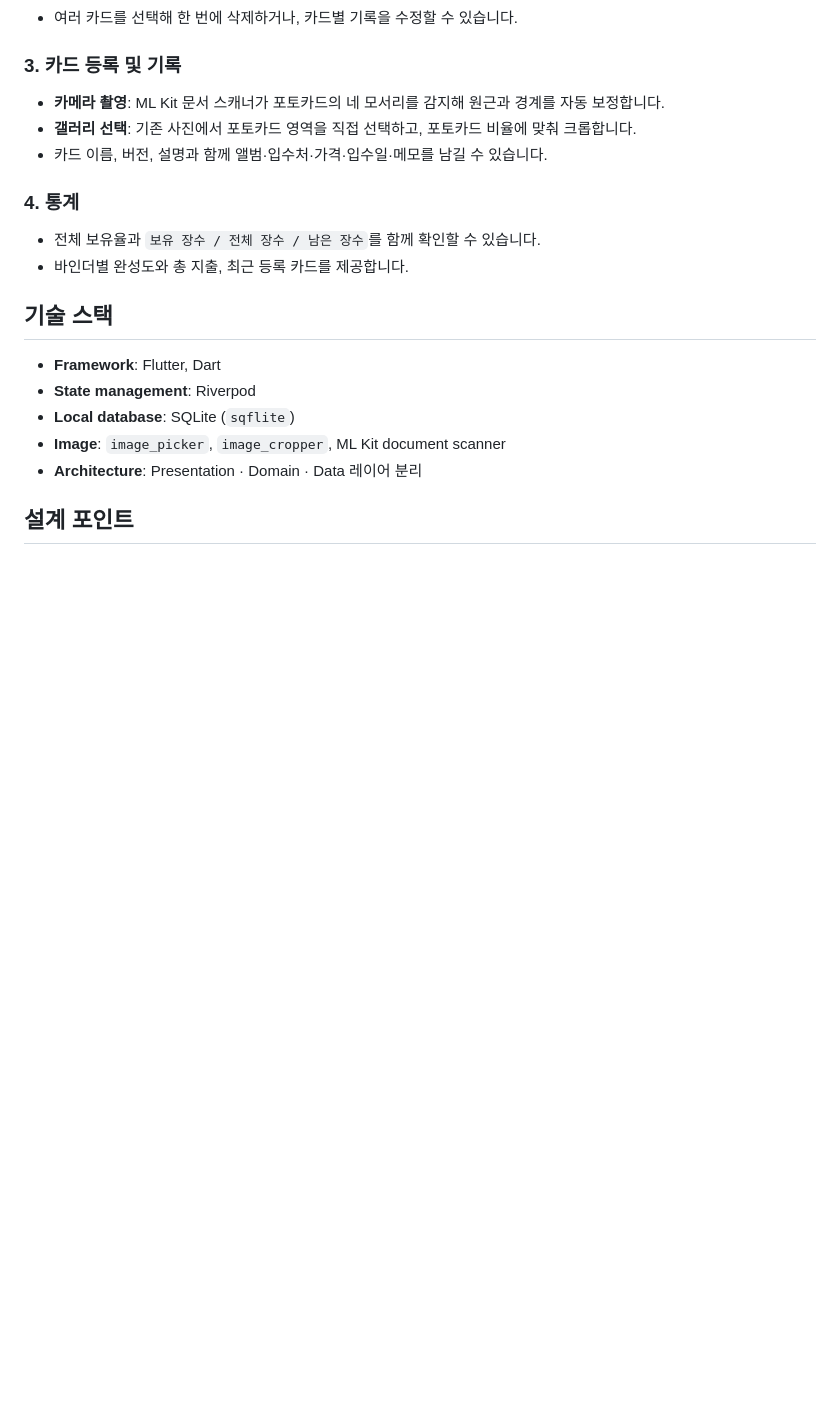
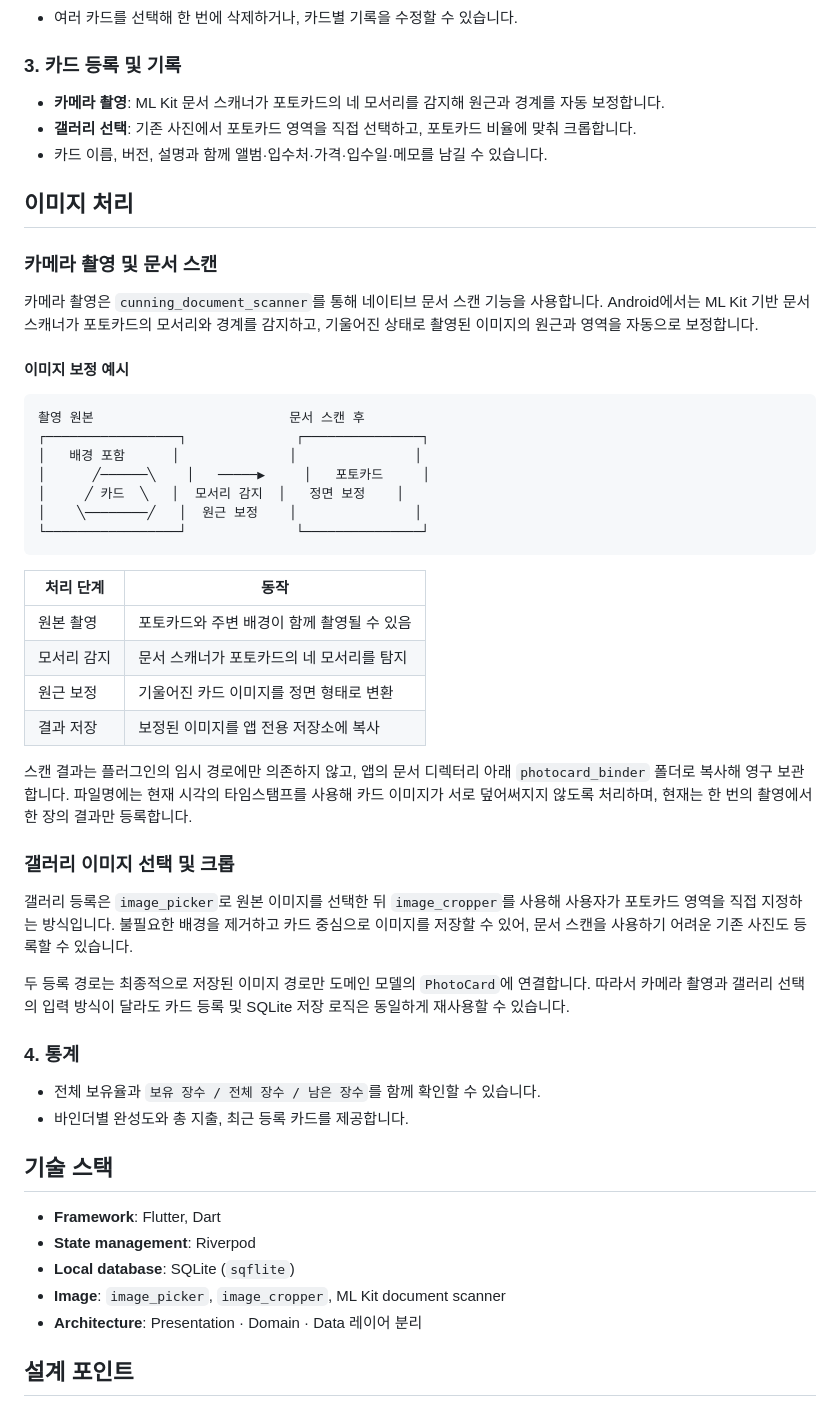
Before and after one commit to cho123456789/photo_card, a Markdown page: README.md, the part around one of its changes. Drawn GitHub-style; blank space fills up the shorter version.

````diff
--- a/README.md
+++ b/README.md
@@ -46,6 +46,39 @@ Pocket Binder는 포토카드 컬렉션을 바인더 단위로 정리하고, 카
 - **갤러리 선택**: 기존 사진에서 포토카드 영역을 직접 선택하고, 포토카드 비율에 맞춰 크롭합니다.
 - 카드 이름, 버전, 설명과 함께 앨범·입수처·가격·입수일·메모를 남길 수 있습니다.
 
+## 이미지 처리
+
+### 카메라 촬영 및 문서 스캔
+
+카메라 촬영은 `cunning_document_scanner`를 통해 네이티브 문서 스캔 기능을 사용합니다. Android에서는 ML Kit 기반 문서 스캐너가 포토카드의 모서리와 경계를 감지하고, 기울어진 상태로 촬영된 이미지의 원근과 영역을 자동으로 보정합니다.
+
+#### 이미지 보정 예시
+
+```text
+촬영 원본                         문서 스캔 후
+┌─────────────────┐              ┌───────────────┐
+│   배경 포함      │              │               │
+│      ╱──────╲    │   ─────▶     │   포토카드     │
+│     ╱ 카드  ╲   │  모서리 감지  │   정면 보정    │
+│    ╲────────╱   │  원근 보정    │               │
+└─────────────────┘              └───────────────┘
+```
+
+| 처리 단계 | 동작 |
+| --- | --- |
+| 원본 촬영 | 포토카드와 주변 배경이 함께 촬영될 수 있음 |
+| 모서리 감지 | 문서 스캐너가 포토카드의 네 모서리를 탐지 |
+| 원근 보정 | 기울어진 카드 이미지를 정면 형태로 변환 |
+| 결과 저장 | 보정된 이미지를 앱 전용 저장소에 복사 |
+
+스캔 결과는 플러그인의 임시 경로에만 의존하지 않고, 앱의 문서 디렉터리 아래 `photocard_binder` 폴더로 복사해 영구 보관합니다. 파일명에는 현재 시각의 타임스탬프를 사용해 카드 이미지가 서로 덮어써지지 않도록 처리하며, 현재는 한 번의 촬영에서 한 장의 결과만 등록합니다.
+
+### 갤러리 이미지 선택 및 크롭
+
+갤러리 등록은 `image_picker`로 원본 이미지를 선택한 뒤 `image_cropper`를 사용해 사용자가 포토카드 영역을 직접 지정하는 방식입니다. 불필요한 배경을 제거하고 카드 중심으로 이미지를 저장할 수 있어, 문서 스캔을 사용하기 어려운 기존 사진도 등록할 수 있습니다.
+
+두 등록 경로는 최종적으로 저장된 이미지 경로만 도메인 모델의 `PhotoCard`에 연결합니다. 따라서 카메라 촬영과 갤러리 선택의 입력 방식이 달라도 카드 등록 및 SQLite 저장 로직은 동일하게 재사용할 수 있습니다.
+
 ### 4. 통계
 
 - 전체 보유율과 `보유 장수 / 전체 장수 / 남은 장수`를 함께 확인할 수 있습니다.
````
Also changed, not shown: other parts of README.md (+23 -0 lines).
